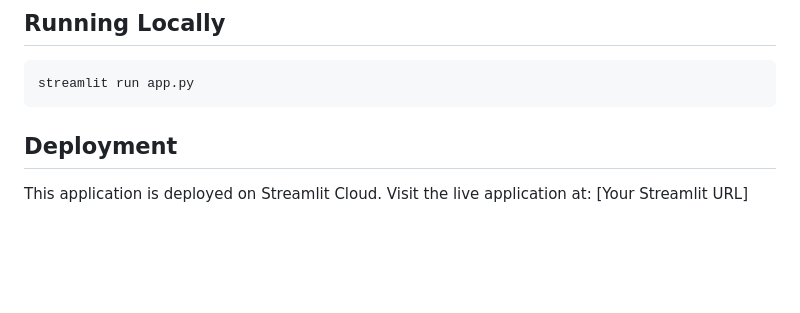
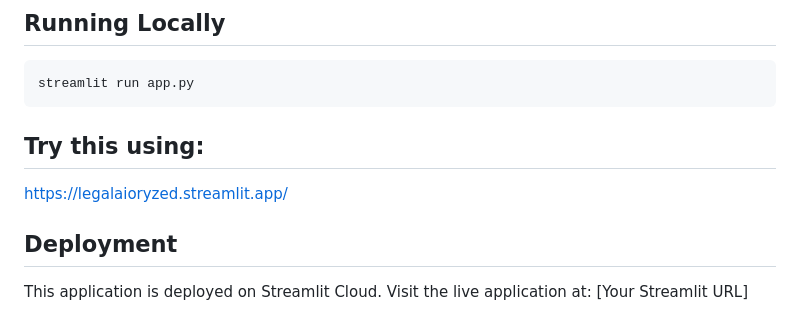
Before and after one commit to SumitKSinghDev/LegalAI, a Markdown page: README.md, the part around the change. Drawn GitHub-style; blank space fills up the shorter version.

````diff
--- a/README.md
+++ b/README.md
@@ -27,6 +27,9 @@ A sophisticated legal chatbot powered by advanced AI technology, featuring memor
 ```bash
 streamlit run app.py
 ```
+## Try this using:
+https://legalaioryzed.streamlit.app/
+
 
 ## Deployment
 
````
